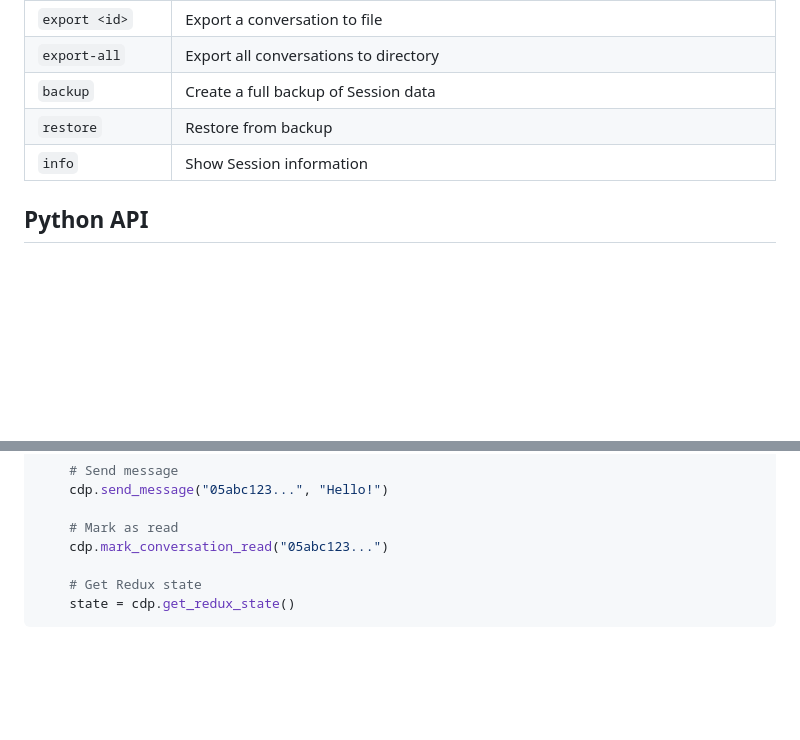
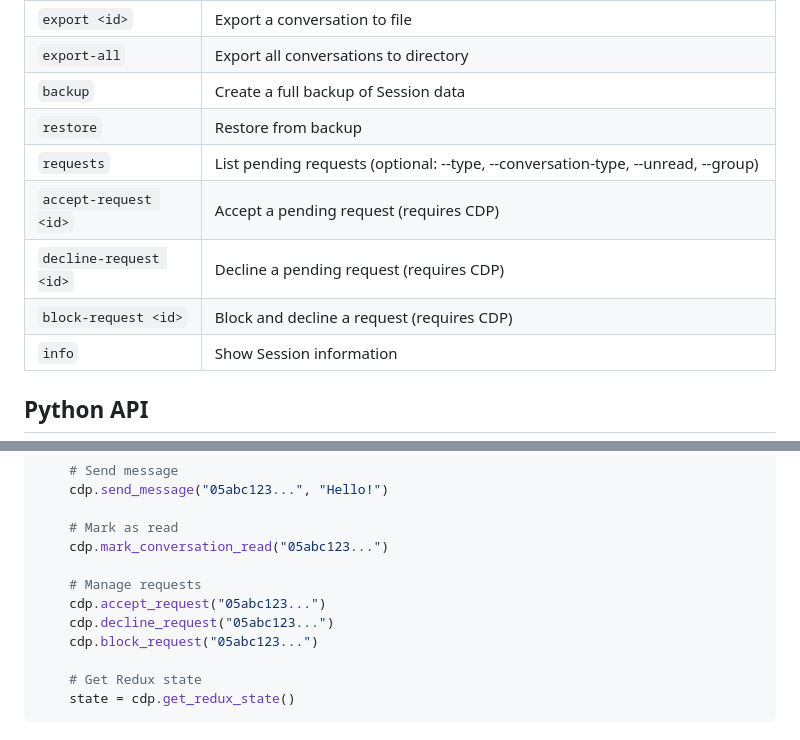
Before and after one commit to amanverasia/session-cli, a Markdown page: README.md, 2 parts joined by grey strips. Drawn GitHub-style; blank space fills up the shorter version.

```diff
--- a/README.md
+++ b/README.md
@@ -209,6 +255,10 @@ session-backup-20260130_123456/
 | `export-all` | Export all conversations to directory |
 | `backup` | Create a full backup of Session data |
 | `restore` | Restore from backup |
+| `requests` | List pending requests (optional: --type, --conversation-type, --unread, --group) |
+| `accept-request <id>` | Accept a pending request (requires CDP) |
+| `decline-request <id>` | Decline a pending request (requires CDP) |
+| `block-request <id>` | Block and decline a request (requires CDP) |
 | `info` | Show Session information |
 
 ## Python API
@@ -285,6 +349,11 @@ with SessionCDP(port=9222) as cdp:
 
     # Mark as read
     cdp.mark_conversation_read("05abc123...")
+
+    # Manage requests
+    cdp.accept_request("05abc123...")
+    cdp.decline_request("05abc123...")
+    cdp.block_request("05abc123...")
 
     # Get Redux state
     state = cdp.get_redux_state()
```
Also changed, not shown: other parts of README.md (+60 -0 lines), CHANGELOG.md (+53 -1 lines).
